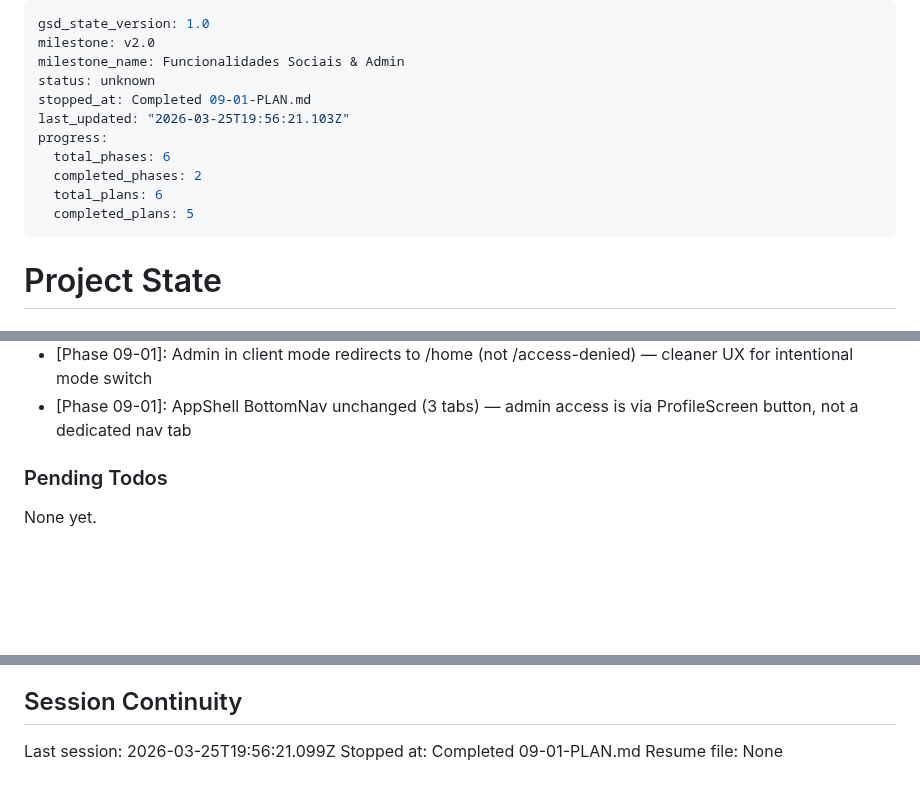
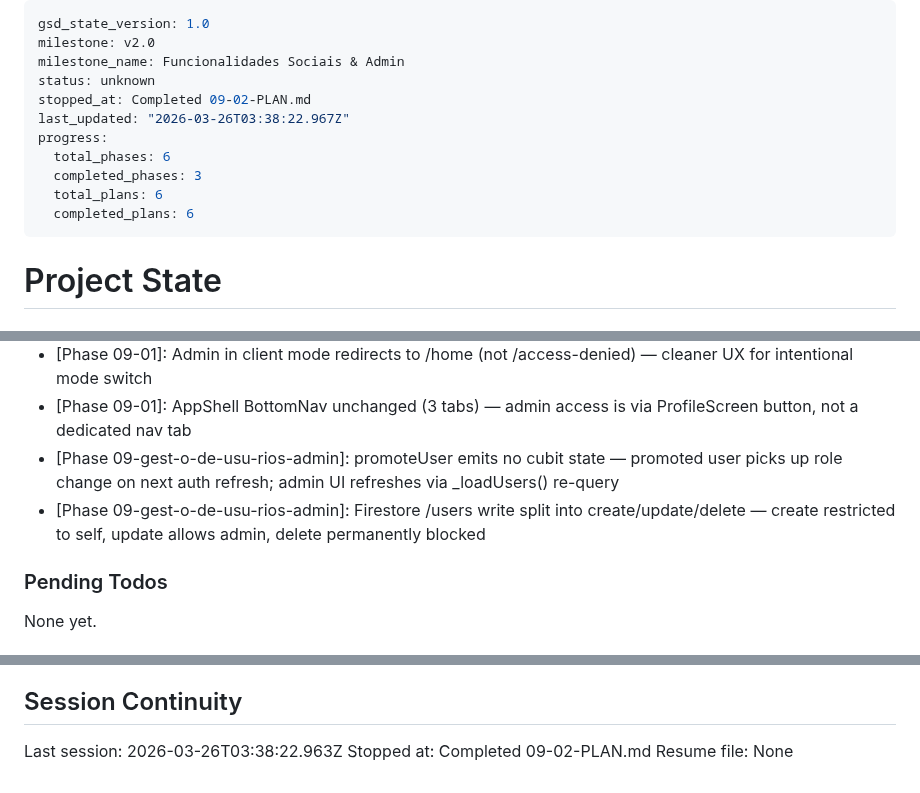
Before and after one commit to AlvaroRumpel/vida_ativa, a Markdown page: .planning/STATE.md, 3 parts joined by grey strips. Rendered like a GitHub page; blank space fills up the shorter version.

Commit message:
docs(09-02): complete users management admin tab plan summary and state update
Co-Authored-By: Claude Sonnet 4.6 <noreply@anthropic.com>

```diff
--- a/.planning/STATE.md
+++ b/.planning/STATE.md
@@ -3,13 +3,13 @@ gsd_state_version: 1.0
 milestone: v2.0
 milestone_name: Funcionalidades Sociais & Admin
 status: unknown
-stopped_at: Completed 09-01-PLAN.md
-last_updated: "2026-03-25T19:56:21.103Z"
+stopped_at: Completed 09-02-PLAN.md
+last_updated: "2026-03-26T03:38:22.967Z"
 progress:
   total_phases: 6
-  completed_phases: 2
+  completed_phases: 3
   total_plans: 6
-  completed_plans: 5
+  completed_plans: 6
 ---
 
 # Project State
@@ -114,6 +115,8 @@ Recent decisions affecting current work:
 - [Phase 09-01]: ViewMode is ephemeral (BLoC in-memory only) — not persisted to Firestore; fresh login always starts in admin mode
 - [Phase 09-01]: Admin in client mode redirects to /home (not /access-denied) — cleaner UX for intentional mode switch
 - [Phase 09-01]: AppShell BottomNav unchanged (3 tabs) — admin access is via ProfileScreen button, not a dedicated nav tab
+- [Phase 09-gest-o-de-usu-rios-admin]: promoteUser emits no cubit state — promoted user picks up role change on next auth refresh; admin UI refreshes via _loadUsers() re-query
+- [Phase 09-gest-o-de-usu-rios-admin]: Firestore /users write split into create/update/delete — create restricted to self, update allows admin, delete permanently blocked
 
 ### Pending Todos
 
@@ -128,6 +131,6 @@ None yet.
 
 ## Session Continuity
 
-Last session: 2026-03-25T19:56:21.099Z
-Stopped at: Completed 09-01-PLAN.md
+Last session: 2026-03-26T03:38:22.963Z
+Stopped at: Completed 09-02-PLAN.md
 Resume file: None
```
Also changed, not shown: other parts of .planning/STATE.md (+1 -0 lines), .planning/ROADMAP.md (+3 -3 lines), 1 other file.
